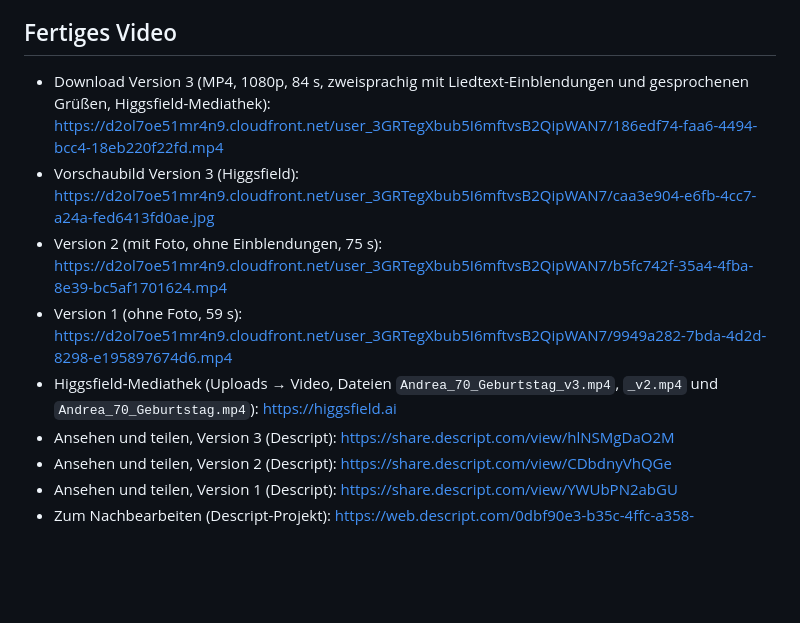
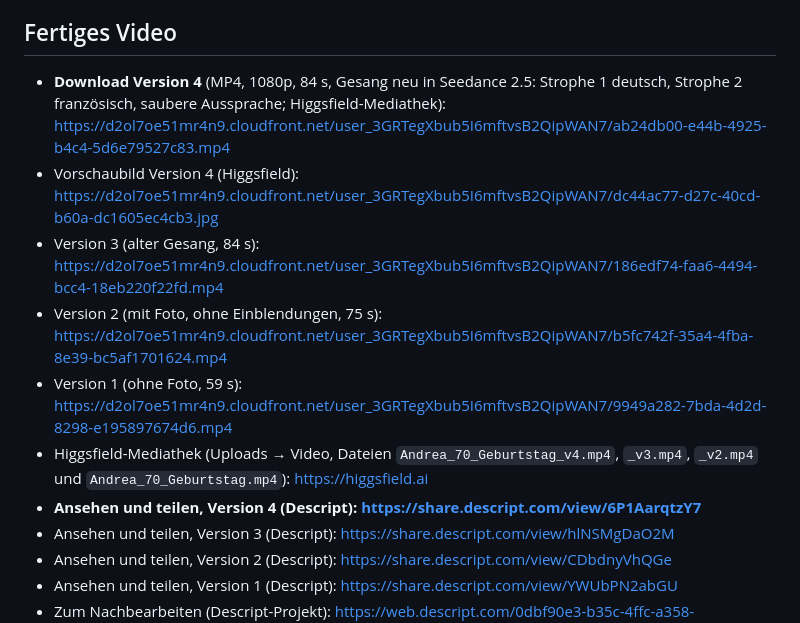
Before and after one commit to sgauger1986-sketch/basti, a Markdown page: geburtstagsvideo-andrea/README.md, the part around the change. Drawn GitHub-style; blank space fills up the shorter version.

Commit message:
README: Links zu Version 4
Co-Authored-By: Claude Fable 5.1 <noreply@anthropic.com>
Claude-Session: https://claude.ai/code/session_015HvBpFUtBhetCQ9NYMgNUC

```diff
--- a/geburtstagsvideo-andrea/README.md
+++ b/geburtstagsvideo-andrea/README.md
@@ -7,11 +7,13 @@ Abschluss.
 
 ## Fertiges Video
 
-- Download Version 3 (MP4, 1080p, 84 s, zweisprachig mit Liedtext-Einblendungen und gesprochenen Grüßen, Higgsfield-Mediathek): https://d2ol7oe51mr4n9.cloudfront.net/user_3GRTegXbub5I6mftvsB2QipWAN7/186edf74-faa6-4494-bcc4-18eb220f22fd.mp4
-- Vorschaubild Version 3 (Higgsfield): https://d2ol7oe51mr4n9.cloudfront.net/user_3GRTegXbub5I6mftvsB2QipWAN7/caa3e904-e6fb-4cc7-a24a-fed6413fd0ae.jpg
+- **Download Version 4** (MP4, 1080p, 84 s, Gesang neu in Seedance 2.5: Strophe 1 deutsch, Strophe 2 französisch, saubere Aussprache; Higgsfield-Mediathek): https://d2ol7oe51mr4n9.cloudfront.net/user_3GRTegXbub5I6mftvsB2QipWAN7/ab24db00-e44b-4925-b4c4-5d6e79527c83.mp4
+- Vorschaubild Version 4 (Higgsfield): https://d2ol7oe51mr4n9.cloudfront.net/user_3GRTegXbub5I6mftvsB2QipWAN7/dc44ac77-d27c-40cd-b60a-dc1605ec4cb3.jpg
+- Version 3 (alter Gesang, 84 s): https://d2ol7oe51mr4n9.cloudfront.net/user_3GRTegXbub5I6mftvsB2QipWAN7/186edf74-faa6-4494-bcc4-18eb220f22fd.mp4
 - Version 2 (mit Foto, ohne Einblendungen, 75 s): https://d2ol7oe51mr4n9.cloudfront.net/user_3GRTegXbub5I6mftvsB2QipWAN7/b5fc742f-35a4-4fba-8e39-bc5af1701624.mp4
 - Version 1 (ohne Foto, 59 s): https://d2ol7oe51mr4n9.cloudfront.net/user_3GRTegXbub5I6mftvsB2QipWAN7/9949a282-7bda-4d2d-8298-e195897674d6.mp4
-- Higgsfield-Mediathek (Uploads → Video, Dateien `Andrea_70_Geburtstag_v3.mp4`, `_v2.mp4` und `Andrea_70_Geburtstag.mp4`): https://higgsfield.ai
+- Higgsfield-Mediathek (Uploads → Video, Dateien `Andrea_70_Geburtstag_v4.mp4`, `_v3.mp4`, `_v2.mp4` und `Andrea_70_Geburtstag.mp4`): https://higgsfield.ai
+- **Ansehen und teilen, Version 4 (Descript): https://share.descript.com/view/6P1AarqtzY7**
 - Ansehen und teilen, Version 3 (Descript): https://share.descript.com/view/hlNSMgDaO2M
 - Ansehen und teilen, Version 2 (Descript): https://share.descript.com/view/CDbdnyVhQGe
 - Ansehen und teilen, Version 1 (Descript): https://share.descript.com/view/YWUbPN2abGU
```
